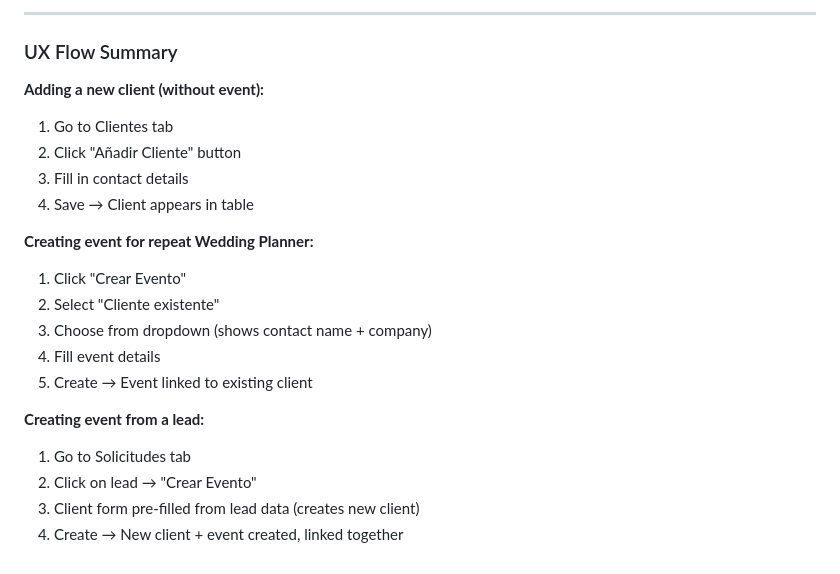
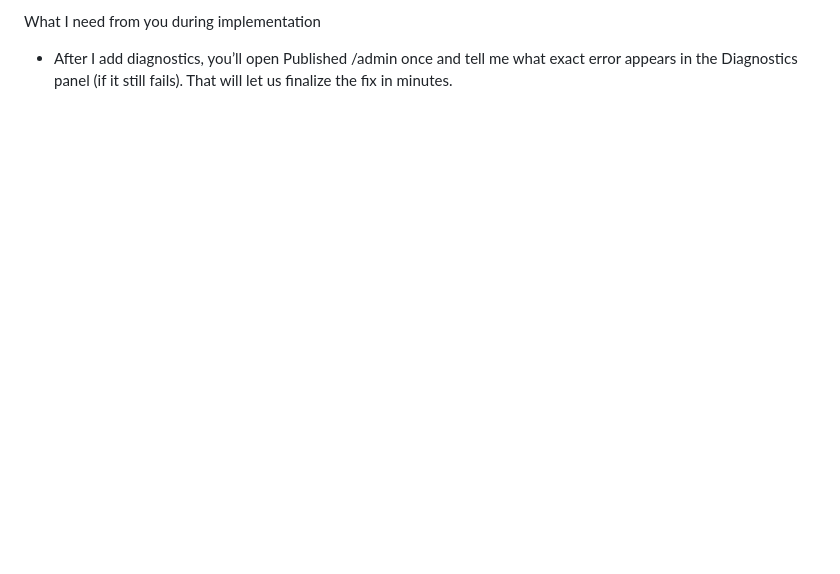
Before and after one commit to ketochiesesoyyo/konfetti-capacitor-integration, a Markdown page: .lovable/plan.md, the part around one of its changes. Rendered like a GitHub page; blank space fills up the shorter version.

Commit message:
Updated plan file
Edited UI in Lovable

```diff
--- a/.lovable/plan.md
+++ b/.lovable/plan.md
@@ -178,22 +100,2 @@ const { data: event } = await supabase.from("events").insert({
----
-
-### UX Flow Summary
-
-**Adding a new client (without event):**
-1. Go to Clientes tab
-2. Click "Añadir Cliente" button
-3. Fill in contact details
-4. Save → Client appears in table
-
-**Creating event for repeat Wedding Planner:**
-1. Click "Crear Evento"
-2. Select "Cliente existente"
-3. Choose from dropdown (shows contact name + company)
-4. Fill event details
-5. Create → Event linked to existing client
-
-**Creating event from a lead:**
-1. Go to Solicitudes tab
-2. Click on lead → "Crear Evento"
-3. Client form pre-filled from lead data (creates new client)
-4. Create → New client + event created, linked together
+What I need from you during implementation
+- After I add diagnostics, you’ll open Published /admin once and tell me what exact error appears in the Diagnostics panel (if it still fails). That will let us finalize the fix in minutes.
```
Also changed, not shown: other parts of .lovable/plan.md (+84 -162 lines).
